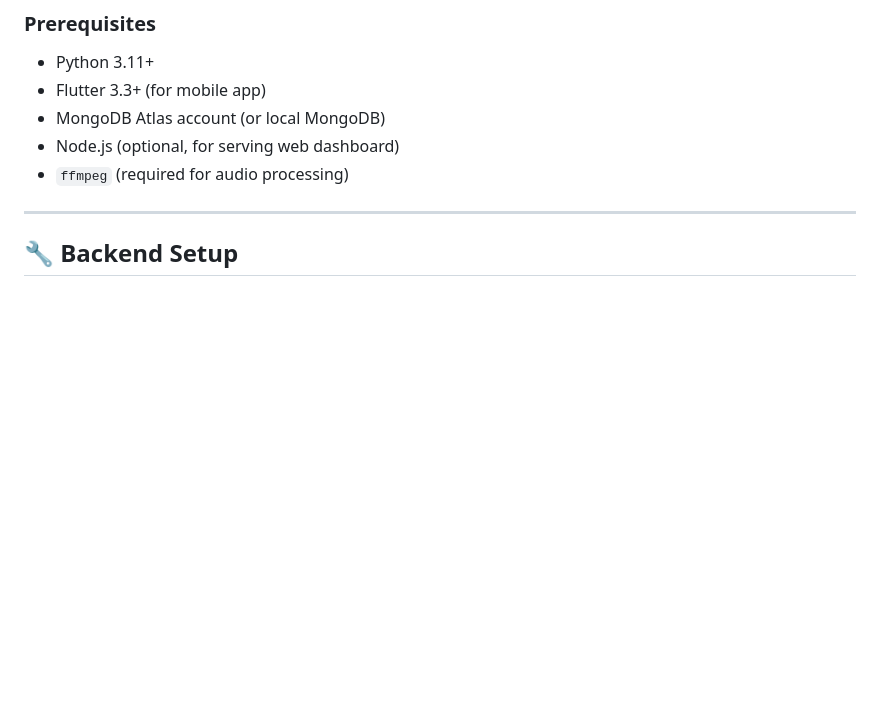
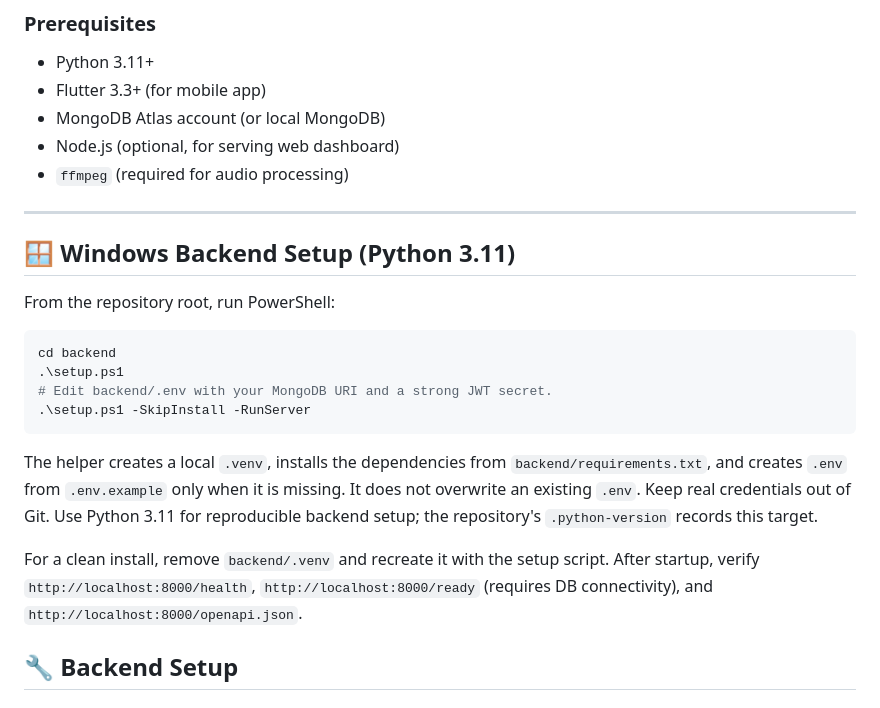
Before and after one commit to utsavdhakre-Xplorer/EchoShield, a Markdown page: README.md, the part around the change. GitHub-like rendering; blank space fills up the shorter version.

Commit message:
Document reproducible Windows backend setup

````diff
--- a/README.md
+++ b/README.md
@@ -79,6 +79,21 @@ echoshield/
 - `ffmpeg` (required for audio processing)
 
 ---
+
+## 🪟 Windows Backend Setup (Python 3.11)
+
+From the repository root, run PowerShell:
+
+```powershell
+cd backend
+.\setup.ps1
+# Edit backend/.env with your MongoDB URI and a strong JWT secret.
+.\setup.ps1 -SkipInstall -RunServer
+```
+
+The helper creates a local `.venv`, installs the dependencies from `backend/requirements.txt`, and creates `.env` from `.env.example` only when it is missing. It does not overwrite an existing `.env`. Keep real credentials out of Git. Use Python 3.11 for reproducible backend setup; the repository's `.python-version` records this target.
+
+For a clean install, remove `backend/.venv` and recreate it with the setup script. After startup, verify `http://localhost:8000/health`, `http://localhost:8000/ready` (requires DB connectivity), and `http://localhost:8000/openapi.json`.
 
 ## 🔧 Backend Setup
 
````
